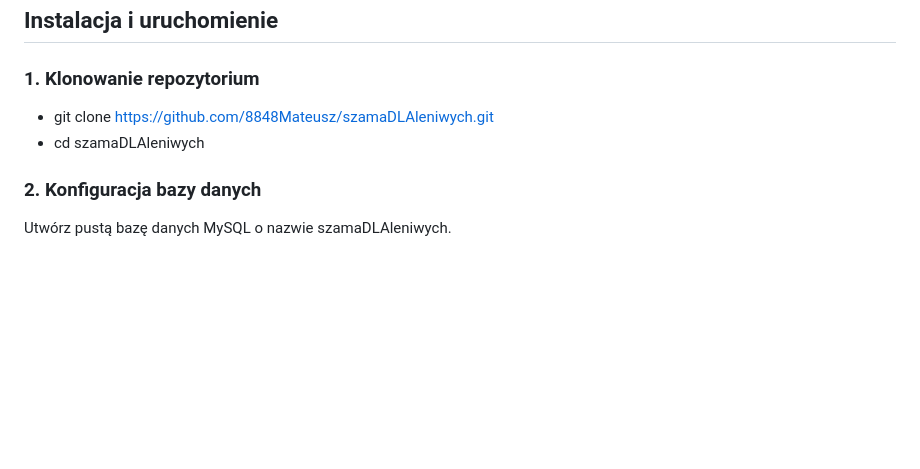
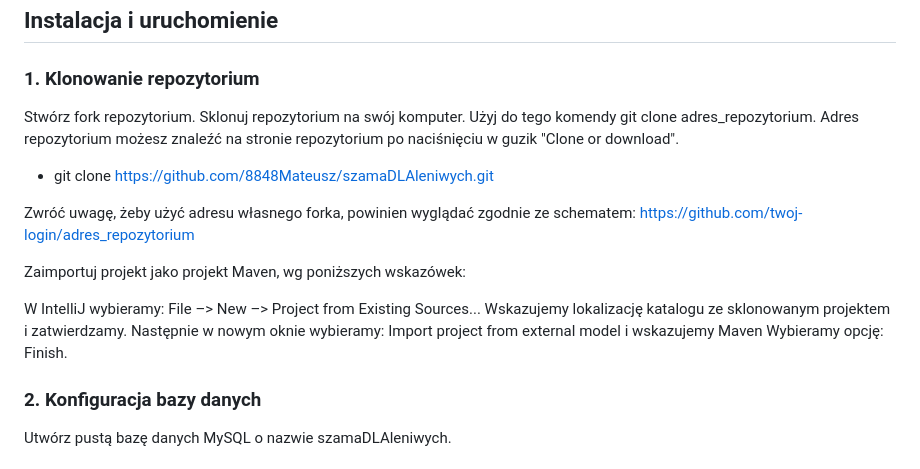
Before and after one commit to 8848Mateusz/szamaDLAleniwych, a Markdown page: README.md, the part around the change. Rendered like a GitHub page; blank space fills up the shorter version.

```diff
--- a/README.md
+++ b/README.md
@@ -20,8 +20,19 @@ szamaDLAleniwych to projekt napisany w języku Java. Powstał w celu zaliczenia
 
 ### 1. Klonowanie repozytorium
 
+Stwórz fork repozytorium.
+Sklonuj repozytorium na swój komputer. Użyj do tego komendy git clone adres_repozytorium.
+Adres repozytorium możesz znaleźć na stronie repozytorium po naciśnięciu w guzik "Clone or download".
 - git clone https://github.com/8848Mateusz/szamaDLAleniwych.git
-- cd szamaDLAleniwych
+
+Zwróć uwagę, żeby użyć adresu własnego forka, powinien wyglądać zgodnie ze schematem: https://github.com/twoj-login/adres_repozytorium
+
+Zaimportuj projekt jako projekt Maven, wg poniższych wskazówek:
+
+W IntelliJ wybieramy: File –> New –> Project from Existing Sources...
+Wskazujemy lokalizację katalogu ze sklonowanym projektem i zatwierdzamy.
+Następnie w nowym oknie wybieramy: Import project from external model i wskazujemy Maven
+Wybieramy opcję:  Finish.
 
 ### 2. Konfiguracja bazy danych
 
```
